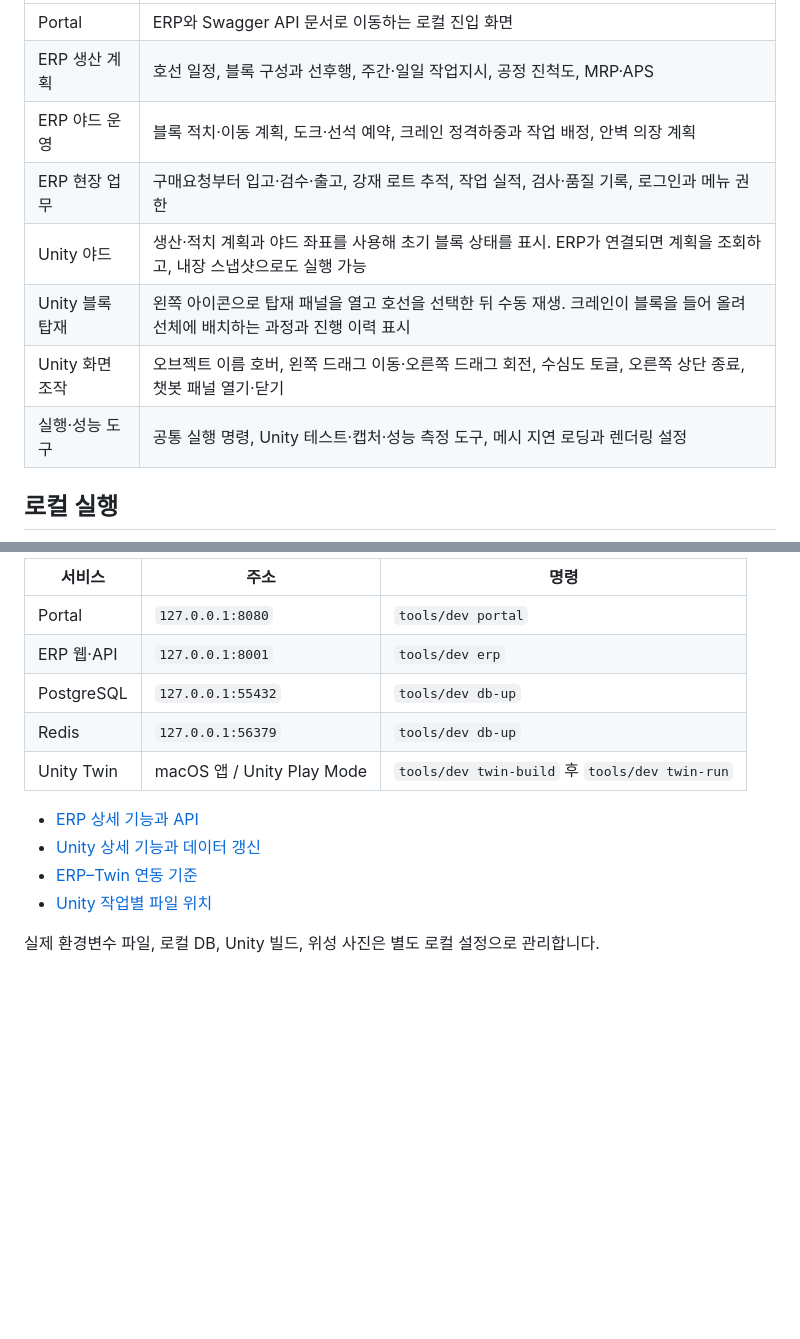
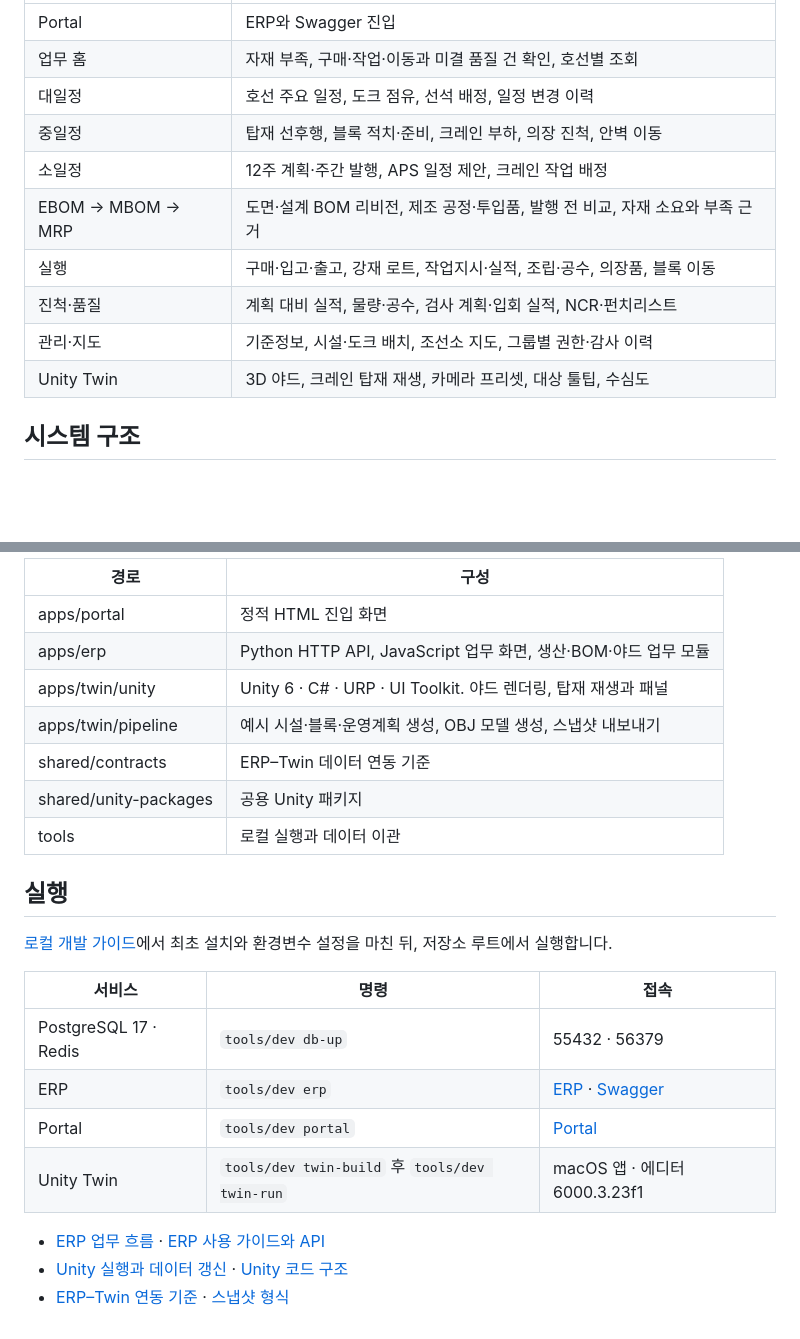
Before and after one commit to Jihoons-Growthlab/Shipyard-ERP, a Markdown page: README.md, 2 parts joined by grey strips. Drawn GitHub-style; blank space fills up the shorter version.

```diff
--- a/README.md
+++ b/README.md
@@ -25,12 +24,14 @@
 | --- | --- |
-| Portal | ERP와 Swagger API 문서로 이동하는 로컬 진입 화면 |
-| ERP 생산 계획 | 호선 일정, 블록 구성과 선후행, 주간·일일 작업지시, 공정 진척도, MRP·APS |
-| ERP 야드 운영 | 블록 적치·이동 계획, 도크·선석 예약, 크레인 정격하중과 작업 배정, 안벽 의장 계획 |
-| ERP 현장 업무 | 구매요청부터 입고·검수·출고, 강재 로트 추적, 작업 실적, 검사·품질 기록, 로그인과 메뉴 권한 |
-| Unity 야드 | 생산·적치 계획과 야드 좌표를 사용해 초기 블록 상태를 표시. ERP가 연결되면 계획을 조회하고, 내장 스냅샷으로도 실행 가능 |
-| Unity 블록 탑재 | 왼쪽 아이콘으로 탑재 패널을 열고 호선을 선택한 뒤 수동 재생. 크레인이 블록을 들어 올려 선체에 배치하는 과정과 진행 이력 표시 |
-| Unity 화면 조작 | 오브젝트 이름 호버, 왼쪽 드래그 이동·오른쪽 드래그 회전, 수심도 토글, 오른쪽 상단 종료, 챗봇 패널 열기·닫기 |
-| 실행·성능 도구 | 공통 실행 명령, Unity 테스트·캡처·성능 측정 도구, 메시 지연 로딩과 렌더링 설정 |
+| Portal | ERP와 Swagger 진입 |
+| 업무 홈 | 자재 부족, 구매·작업·이동과 미결 품질 건 확인, 호선별 조회 |
+| 대일정 | 호선 주요 일정, 도크 점유, 선석 배정, 일정 변경 이력 |
+| 중일정 | 탑재 선후행, 블록 적치·준비, 크레인 부하, 의장 진척, 안벽 이동 |
+| 소일정 | 12주 계획·주간 발행, APS 일정 제안, 크레인 작업 배정 |
+| EBOM → MBOM → MRP | 도면·설계 BOM 리비전, 제조 공정·투입품, 발행 전 비교, 자재 소요와 부족 근거 |
+| 실행 | 구매·입고·출고, 강재 로트, 작업지시·실적, 조립·공수, 의장품, 블록 이동 |
+| 진척·품질 | 계획 대비 실적, 물량·공수, 검사 계획·입회 실적, NCR·펀치리스트 |
+| 관리·지도 | 기준정보, 시설·도크 배치, 조선소 지도, 그룹별 권한·감사 이력 |
+| Unity Twin | 3D 야드, 크레인 탑재 재생, 카메라 프리셋, 대상 툴팁, 수심도 |
 
-## 로컬 실행
+## 시스템 구조
 
@@ -38,15 +47,25 @@
 
-| 서비스 | 주소 | 명령 |
+| 경로 | 구성 |
+| --- | --- |
+| apps/portal | 정적 HTML 진입 화면 |
+| apps/erp | Python HTTP API, JavaScript 업무 화면, 생산·BOM·야드 업무 모듈 |
+| apps/twin/unity | Unity 6 · C# · URP · UI Toolkit. 야드 렌더링, 탑재 재생과 패널 |
+| apps/twin/pipeline | 예시 시설·블록·운영계획 생성, OBJ 모델 생성, 스냅샷 내보내기 |
+| shared/contracts | ERP–Twin 데이터 연동 기준 |
+| shared/unity-packages | 공용 Unity 패키지 |
+| tools | 로컬 실행과 데이터 이관 |
+
+## 실행
+
+[로컬 개발 가이드](docs/development.md)에서 최초 설치와 환경변수 설정을 마친 뒤, 저장소 루트에서 실행합니다.
+
+| 서비스 | 명령 | 접속 |
 | --- | --- | --- |
-| Portal | `127.0.0.1:8080` | `tools/dev portal` |
-| ERP 웹·API | `127.0.0.1:8001` | `tools/dev erp` |
-| PostgreSQL | `127.0.0.1:55432` | `tools/dev db-up` |
-| Redis | `127.0.0.1:56379` | `tools/dev db-up` |
-| Unity Twin | macOS 앱 / Unity Play Mode | `tools/dev twin-build` 후 `tools/dev twin-run` |
+| PostgreSQL 17 · Redis | `tools/dev db-up` | 55432 · 56379 |
+| ERP | `tools/dev erp` | [ERP](http://127.0.0.1:8001/) · [Swagger](http://127.0.0.1:8001/docs) |
+| Portal | `tools/dev portal` | [Portal](http://127.0.0.1:8080/) |
+| Unity Twin | `tools/dev twin-build` 후 `tools/dev twin-run` | macOS 앱 · 에디터 6000.3.23f1 |
 
-- [ERP 상세 기능과 API](apps/erp/README.md)
-- [Unity 상세 기능과 데이터 갱신](apps/twin/README.md)
-- [ERP–Twin 연동 기준](shared/contracts/README.md)
-- [Unity 작업별 파일 위치](apps/twin/docs/project-map.md)
-
-실제 환경변수 파일, 로컬 DB, Unity 빌드, 위성 사진은 별도 로컬 설정으로 관리합니다.
+- [ERP 업무 흐름](apps/erp/docs/ERP_WORKFLOW.md) · [ERP 사용 가이드와 API](apps/erp/README.md)
+- [Unity 실행과 데이터 갱신](apps/twin/README.md) · [Unity 코드 구조](apps/twin/docs/project-map.md)
+- [ERP–Twin 연동 기준](shared/contracts/README.md) · [스냅샷 형식](apps/twin/docs/TWIN_FORMAT.md)
```
Also changed, not shown: other parts of README.md (+23 -16 lines), docs/demo.md (added, +56 -0 lines), docs/spec.md (added, +42 -0 lines), docs/media/erp/block-location.gif (added), docs/media/erp/block-readiness.gif (added), docs/media/erp/home.gif (added), docs/media/portal/portal-overview.gif (added), 1 other file.
